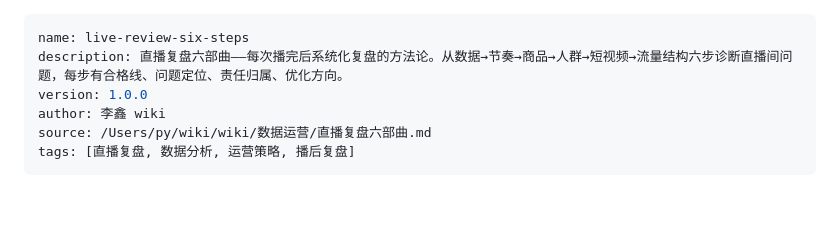
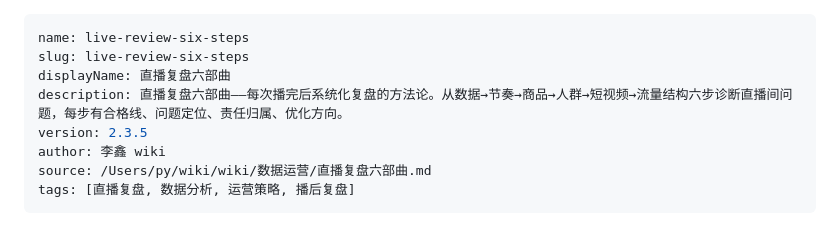
Before and after one commit to 1027399464-tech/local-business-live-skills, a Markdown page: live-review-six-steps/SKILL.md, the part around the change. GitHub-like rendering; blank space fills up the shorter version.

Commit message:
live-review-six-steps: v2.3.5 sync version

```diff
--- a/live-review-six-steps/SKILL.md
+++ b/live-review-six-steps/SKILL.md
@@ -1,7 +1,9 @@
 ---
 name: live-review-six-steps
+slug: live-review-six-steps
+displayName: 直播复盘六部曲
 description: 直播复盘六部曲——每次播完后系统化复盘的方法论。从数据→节奏→商品→人群→短视频→流量结构六步诊断直播间问题，每步有合格线、问题定位、责任归属、优化方向。
-version: 1.0.0
+version: 2.3.5
 author: 李鑫 wiki
 source: /Users/py/wiki/wiki/数据运营/直播复盘六部曲.md
 tags: [直播复盘, 数据分析, 运营策略, 播后复盘]
```
